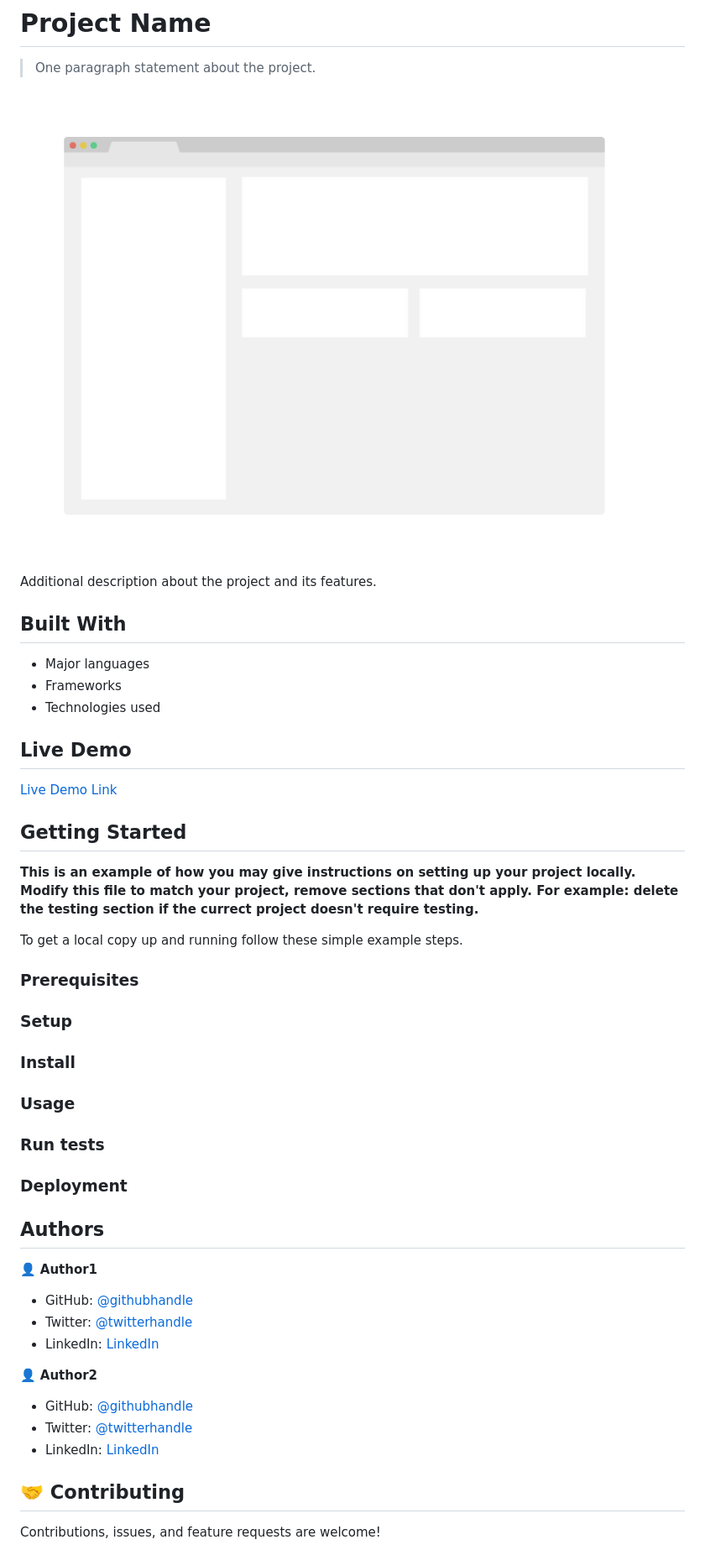
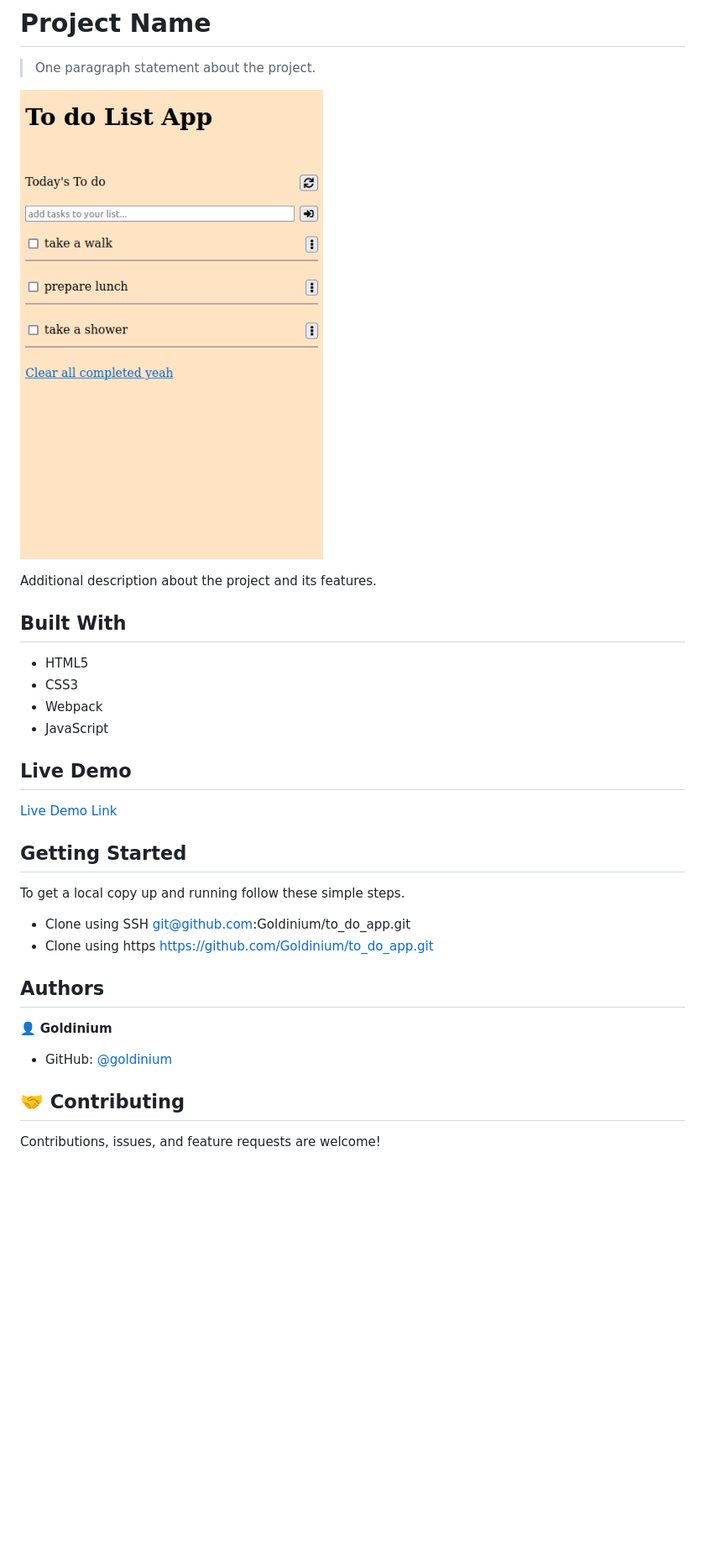
Before and after one commit to BadrBenSlama/to_do_app, a Markdown page: README.md, the part around the change. Shown: that part at 84% size. GitHub-like rendering; pictures changed too: app.png (added), app_screenshot.png (deleted); blank space fills up the shorter version.

```diff
--- a/README.md
+++ b/README.md
@@ -4,15 +4,16 @@
 
 > One paragraph statement about the project.
 
-![screenshot](./app_screenshot.png)
+![screenshot](./app.png)
 
 Additional description about the project and its features.
 
 ## Built With
 
-- Major languages
-- Frameworks
-- Technologies used
+- HTML5
+- CSS3
+- Webpack
+- JavaScript
 
 ## Live Demo
 
@@ -21,39 +22,18 @@ Additional description about the project and its features.
 
 ## Getting Started
 
-**This is an example of how you may give instructions on setting up your project locally.**
-**Modify this file to match your project, remove sections that don't apply. For example: delete the testing section if the currect project doesn't require testing.**
 
+To get a local copy up and running follow these simple steps.
 
-To get a local copy up and running follow these simple example steps.
-
-### Prerequisites
-
-### Setup
-
-### Install
-
-### Usage
-
-### Run tests
-
-### Deployment
-
-
+- Clone using SSH git@github.com:Goldinium/to_do_app.git
+- Clone using https https://github.com/Goldinium/to_do_app.git
 
 ## Authors
 
-👤 **Author1**
+👤 **Goldinium**
 
-- GitHub: [@githubhandle](https://github.com/githubhandle)
-- Twitter: [@twitterhandle](https://twitter.com/twitterhandle)
-- LinkedIn: [LinkedIn](https://linkedin.com/in/linkedinhandle)
+- GitHub: [@goldinium](https://github.com/goldinium)
 
-👤 **Author2**
-
-- GitHub: [@githubhandle](https://github.com/githubhandle)
-- Twitter: [@twitterhandle](https://twitter.com/twitterhandle)
-- LinkedIn: [LinkedIn](https://linkedin.com/in/linkedinhandle)
 
 ## 🤝 Contributing
 
```
